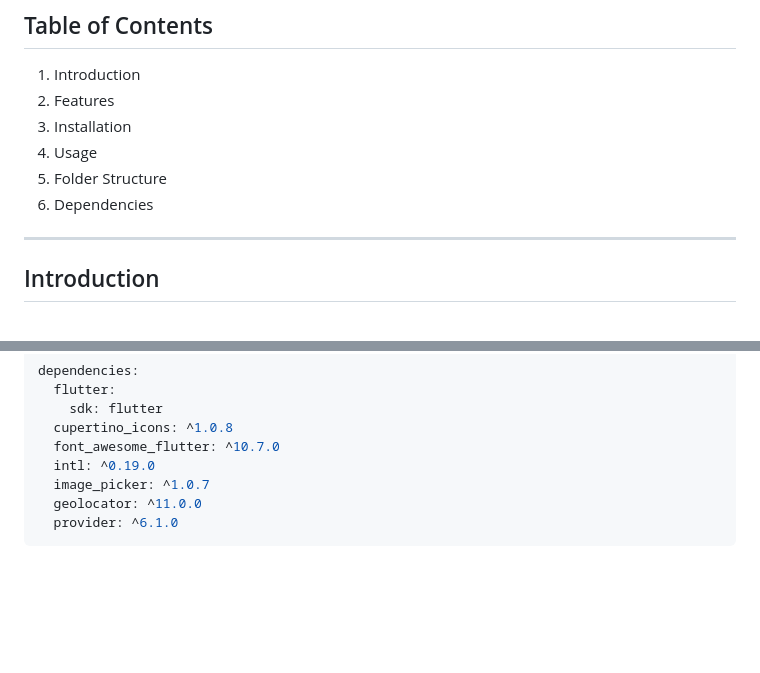
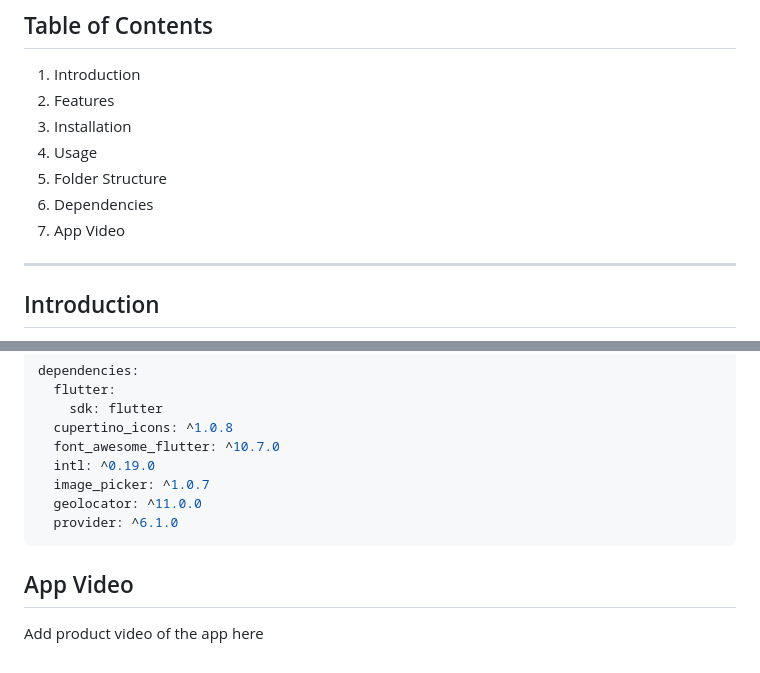
Before and after one commit to lars110304/DUOCaseOne, a Markdown page: README.md, 2 parts joined by grey strips. Rendered like a GitHub page; blank space fills up the shorter version.

Commit message:
Update README.md
Added the topic to place our app video.

````diff
--- a/README.md
+++ b/README.md
@@ -8,6 +8,7 @@ The Neighbourhood App makes it easier for people to connect with their local gov
 4. Usage
 5. Folder Structure
 6. Dependencies
+7. App Video
 
 ---
 
@@ -83,3 +84,6 @@ dependencies:
   geolocator: ^11.0.0
   provider: ^6.1.0
 ```
+
+## App Video
+Add product video of the app here
````
